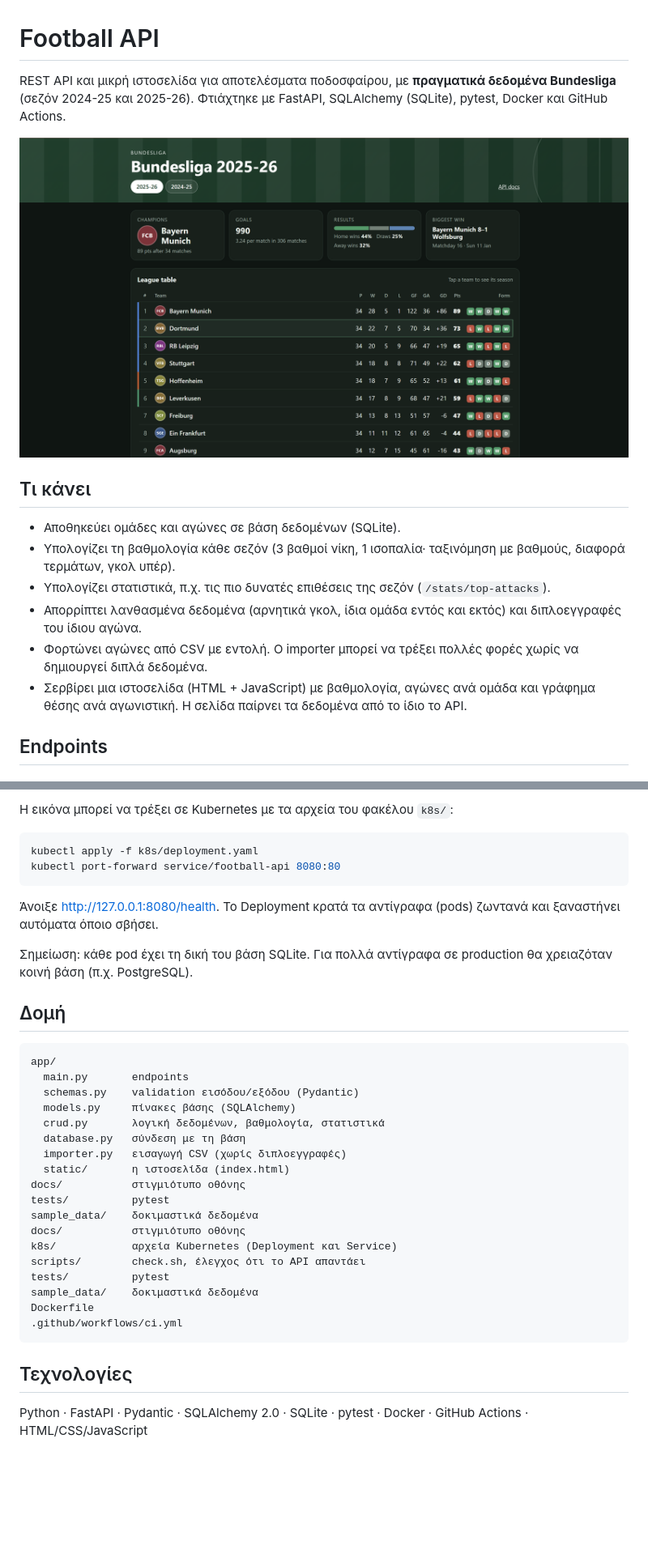
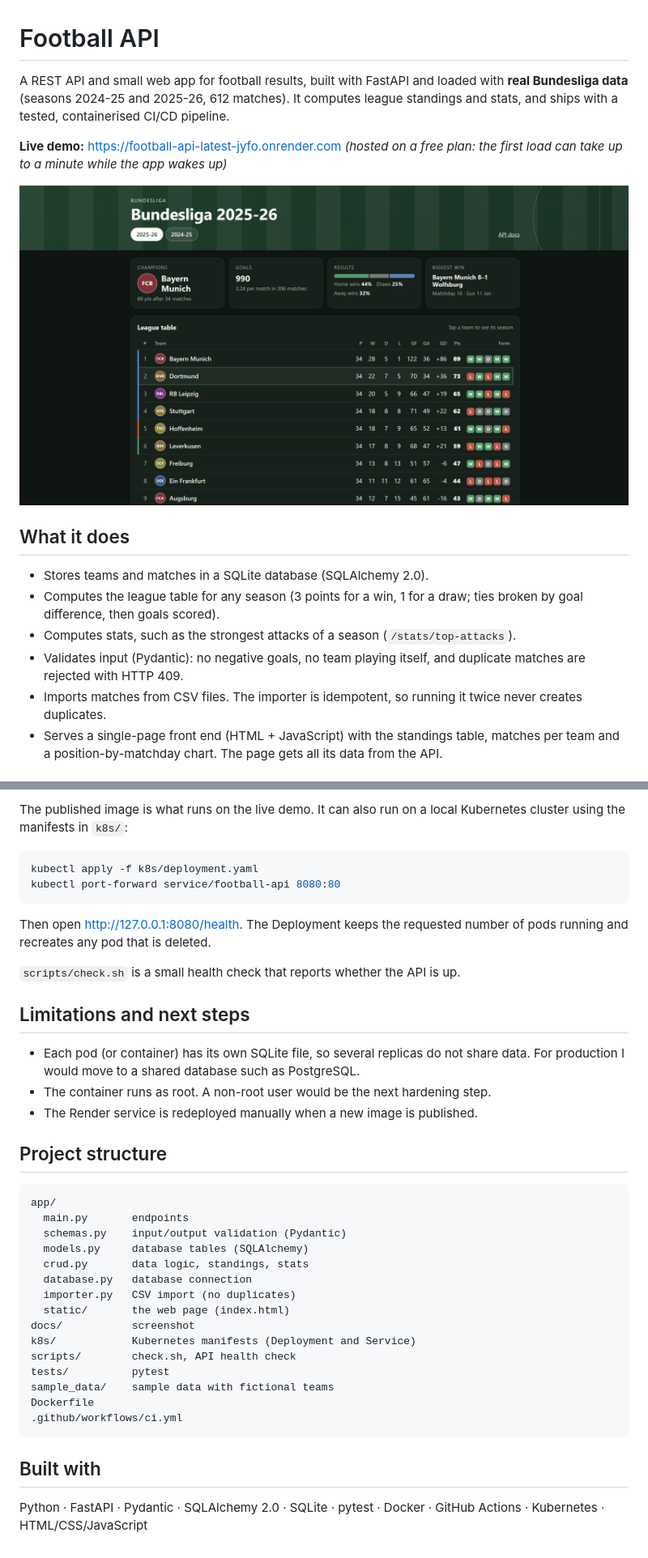
Before and after one commit to markapaa/football-api, a Markdown page: README.md, 2 parts joined by grey strips. Shown at 81% size. GitHub-like rendering; blank space fills up the shorter version.

````diff
--- a/README.md
+++ b/README.md
@@ -1,18 +1,18 @@
 # Football API
 
-REST API και μικρή ιστοσελίδα για αποτελέσματα ποδοσφαίρου, με **πραγματικά δεδομένα Bundesliga** (σεζόν 2024-25 και 2025-26).
-Φτιάχτηκε με FastAPI, SQLAlchemy (SQLite), pytest, Docker και GitHub Actions.
+A REST API and small web app for football results, built with FastAPI and loaded with **real Bundesliga data** (seasons 2024-25 and 2025-26, 612 matches). It computes league standings and stats, and ships with a tested, containerised CI/CD pipeline.
 
-![Αρχική σελίδα](docs/screenshot.png)
+**Live demo:** https://football-api-latest-jyfo.onrender.com
+*(hosted on a free plan: the first load can take up to a minute while the app wakes up)*
 
-## Τι κάνει
+![Home page](docs/screenshot.png)
 
-- Αποθηκεύει ομάδες και αγώνες σε βάση δεδομένων (SQLite).
-- Υπολογίζει τη βαθμολογία κάθε σεζόν (3 βαθμοί νίκη, 1 ισοπαλία· ταξινόμηση με βαθμούς, διαφορά τερμάτων, γκολ υπέρ).
-- Υπολογίζει στατιστικά, π.χ. τις πιο δυνατές επιθέσεις της σεζόν (`/stats/top-attacks`).
-- Απορρίπτει λανθασμένα δεδομένα (αρνητικά γκολ, ίδια ομάδα εντός και εκτός) και διπλοεγγραφές του ίδιου αγώνα.
-- Φορτώνει αγώνες από CSV με εντολή. Ο importer μπορεί να τρέξει πολλές φορές χωρίς να δημιουργεί διπλά δεδομένα.
-- Σερβίρει μια ιστοσελίδα (HTML + JavaScript) με βαθμολογία, αγώνες ανά ομάδα και γράφημα θέσης ανά αγωνιστική. Η σελίδα παίρνει τα δεδομένα από το ίδιο το API.
+## What it does
 
-## Endpoints
+- Stores teams and matches in a SQLite database (SQLAlchemy 2.0).
+- Computes the league table for any season (3 points for a win, 1 for a draw; ties broken by goal difference, then goals scored).
+- Computes stats, such as the strongest attacks of a season (`/stats/top-attacks`).
+- Validates input (Pydantic): no negative goals, no team playing itself, and duplicate matches are rejected with HTTP 409.
+- Imports matches from CSV files. The importer is idempotent, so running it twice never creates duplicates.
+- Serves a single-page front end (HTML + JavaScript) with the standings table, matches per team and a position-by-matchday chart. The page gets all its data from the API.
 
@@ -92,38 +100,41 @@ docker exec football-api python -m app.importer D1.csv --season 2025-26
 
-Η εικόνα μπορεί να τρέξει σε Kubernetes με τα αρχεία του φακέλου `k8s/`:
+The published image is what runs on the live demo. It can also run on a local Kubernetes cluster using the manifests in `k8s/`:
 
 ```bash
 kubectl apply -f k8s/deployment.yaml
 kubectl port-forward service/football-api 8080:80
 ```
 
-Άνοιξε http://127.0.0.1:8080/health. Το Deployment κρατά τα αντίγραφα (pods) ζωντανά και ξαναστήνει αυτόματα όποιο σβήσει.
+Then open http://127.0.0.1:8080/health. The Deployment keeps the requested number of pods running and recreates any pod that is deleted.
 
-Σημείωση: κάθε pod έχει τη δική του βάση SQLite. Για πολλά αντίγραφα σε production θα χρειαζόταν κοινή βάση (π.χ. PostgreSQL).
+`scripts/check.sh` is a small health check that reports whether the API is up.
 
-## Δομή
+## Limitations and next steps
+
+- Each pod (or container) has its own SQLite file, so several replicas do not share data. For production I would move to a shared database such as PostgreSQL.
+- The container runs as root. A non-root user would be the next hardening step.
+- The Render service is redeployed manually when a new image is published.
+
+## Project structure
 
 ```
 app/
   main.py       endpoints
-  schemas.py    validation εισόδου/εξόδου (Pydantic)
-  models.py     πίνακες βάσης (SQLAlchemy)
-  crud.py       λογική δεδομένων, βαθμολογία, στατιστικά
-  database.py   σύνδεση με τη βάση
-  importer.py   εισαγωγή CSV (χωρίς διπλοεγγραφές)
-  static/       η ιστοσελίδα (index.html)
-docs/           στιγμιότυπο οθόνης
+  schemas.py    input/output validation (Pydantic)
+  models.py     database tables (SQLAlchemy)
+  crud.py       data logic, standings, stats
+  database.py   database connection
+  importer.py   CSV import (no duplicates)
+  static/       the web page (index.html)
+docs/           screenshot
+k8s/            Kubernetes manifests (Deployment and Service)
+scripts/        check.sh, API health check
 tests/          pytest
-sample_data/    δοκιμαστικά δεδομένα
-docs/           στιγμιότυπο οθόνης
-k8s/            αρχεία Kubernetes (Deployment και Service)
-scripts/        check.sh, έλεγχος ότι το API απαντάει
-tests/          pytest
-sample_data/    δοκιμαστικά δεδομένα
+sample_data/    sample data with fictional teams
 Dockerfile
 .github/workflows/ci.yml
 ```
 
-## Τεχνολογίες
+## Built with
 
-Python · FastAPI · Pydantic · SQLAlchemy 2.0 · SQLite · pytest · Docker · GitHub Actions · HTML/CSS/JavaScript
+Python · FastAPI · Pydantic · SQLAlchemy 2.0 · SQLite · pytest · Docker · GitHub Actions · Kubernetes · HTML/CSS/JavaScript
````
Also changed, not shown: other parts of README.md (+43 -35 lines).
